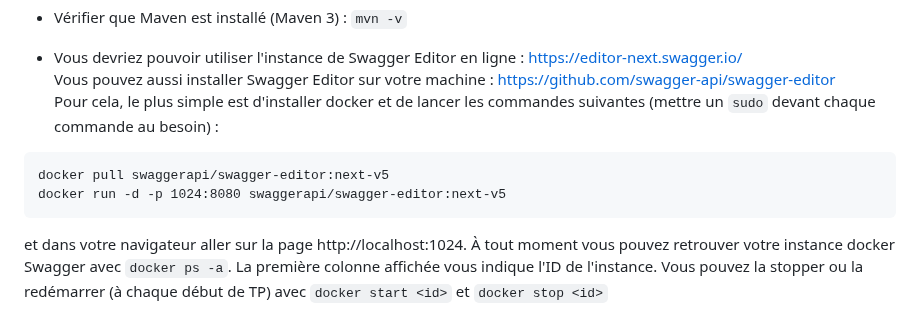
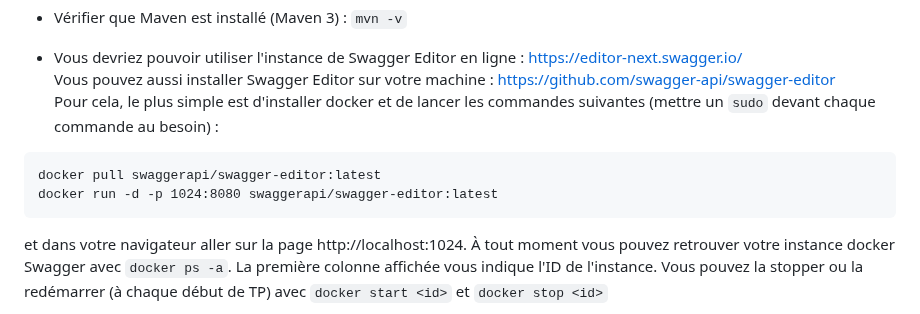
Before and after one commit to arnobl/WebEngineering-INSA, a Markdown page: tp-spring/README.md, the part around the change. Drawn GitHub-style.

````diff
--- a/tp-spring/README.md
+++ b/tp-spring/README.md
@@ -68,8 +68,8 @@ Les attributs `id` sont les identifiants uniques des objets.
 Vous pouvez aussi installer Swagger Editor sur votre machine : https://github.com/swagger-api/swagger-editor<br/>
 Pour cela, le plus simple est d'installer docker et de lancer les commandes suivantes (mettre un `sudo` devant chaque commande au besoin) :
 ```
-docker pull swaggerapi/swagger-editor:next-v5
-docker run -d -p 1024:8080 swaggerapi/swagger-editor:next-v5
+docker pull swaggerapi/swagger-editor:latest
+docker run -d -p 1024:8080 swaggerapi/swagger-editor:latest
 ```
 et dans votre navigateur aller sur la page http://localhost:1024.
 À tout moment vous pouvez retrouver votre instance docker Swagger avec `docker ps -a`. La première colonne affichée vous indique l'ID de l'instance. Vous pouvez la stopper ou la redémarrer (à chaque début de TP) avec `docker start <id>` et `docker stop <id>`
````
